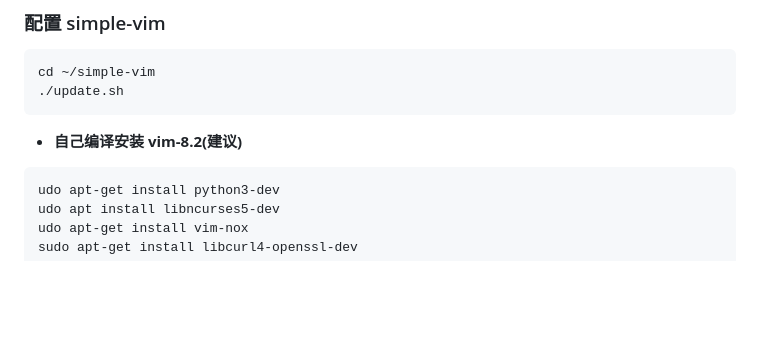
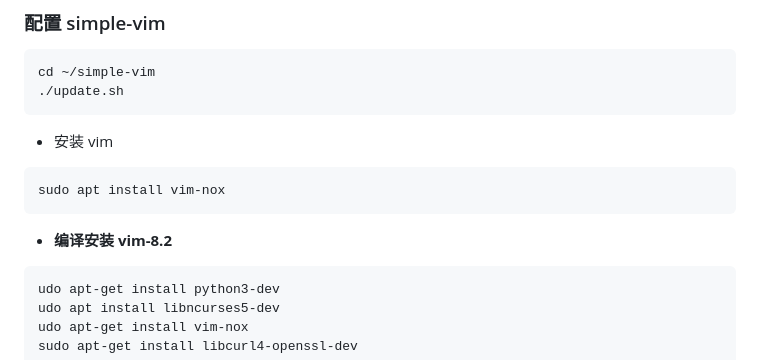
Before and after one commit to kenlin-00/kenlin-simple-vim, a Markdown page: user-guide.md, the part around the change. GitHub-like rendering; blank space fills up the shorter version.

Commit message:
add  apt install vim

````diff
--- a/user-guide.md
+++ b/user-guide.md
@@ -15,7 +15,14 @@ cd ~/simple-vim
 ./update.sh
 ```
 
-- **自己编译安装 vim-8.2(建议)**
+- 安装 vim
+
+```sh
+sudo apt install vim-nox
+```
+
+- **编译安装 vim-8.2**
+
 
 ```sh
 udo apt-get install python3-dev
````
